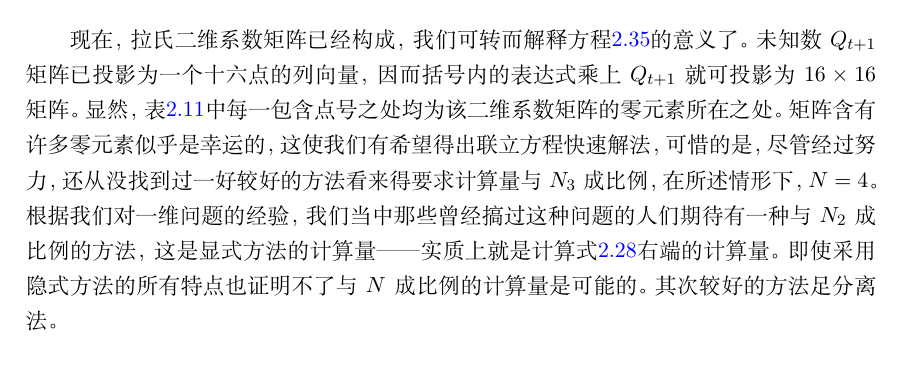
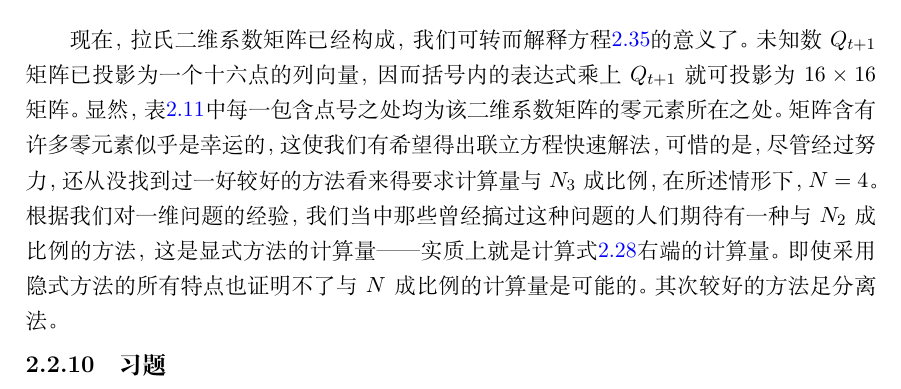
Before and after one commit to mopshell/IEI_zh, a LaTeX book (IEI_zh.tex, which reads timespace/finite-diff.tex): part of page 88 of 88, cut so that both start at the same text. Compiled offline with XeLaTeX.

Commit message:
Update finite-diff.tex

```diff
--- a/timespace/finite-diff.tex
+++ b/timespace/finite-diff.tex
@@ -446,3 +446,6 @@ $Q_{t+1}$矩阵已投影为一个十六点的列向量，因而括号内的表
 实质上就是计算式\ref{eq.ex2.2.16}右端的计算
 量。即使采用隐式方法的所有特点也证明不了与$N$成比例的计算量是可能的。其次较好的方
 法足分离法。
+\subsection{习 题}
+\begin{enumerate}
+\end{enumer}
```
